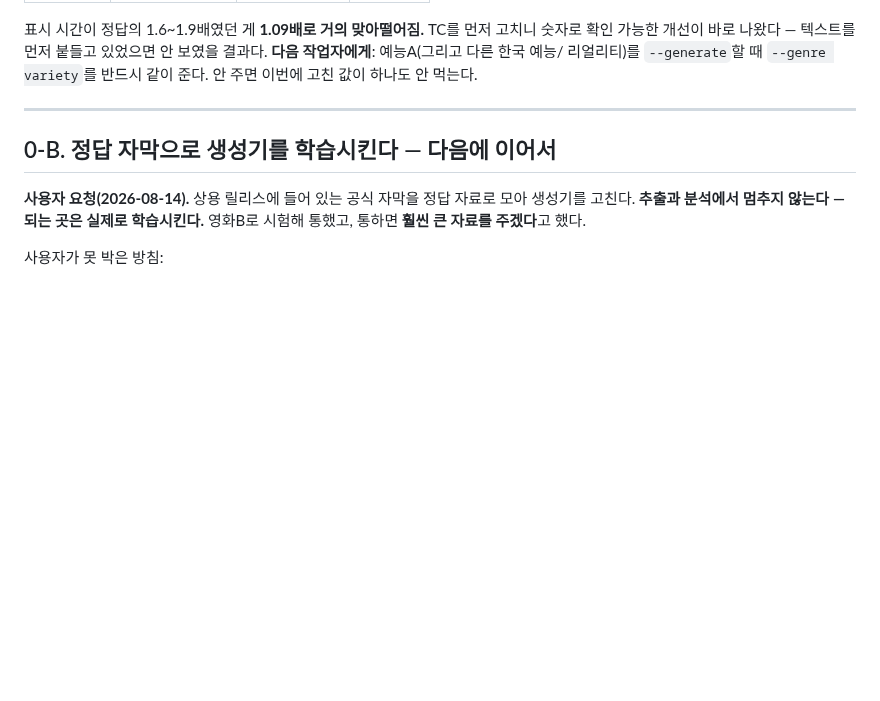
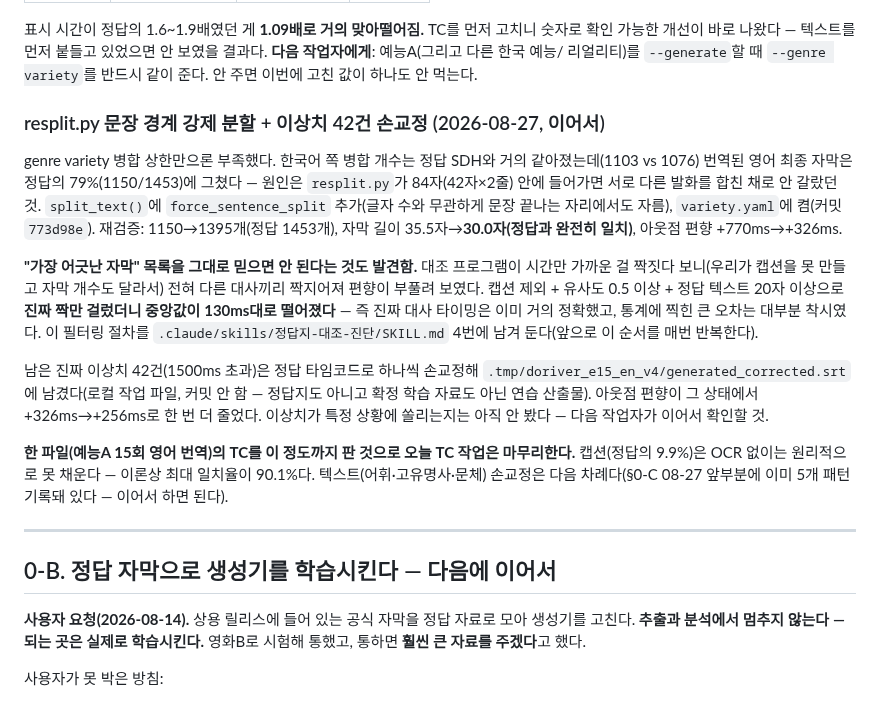
Before and after one commit to tigermorning/subtitle-tc-generator, a Markdown page: docs/BACKLOG.md, the part around the change. Drawn GitHub-style; blank space fills up the shorter version.

Commit message:
가짜 짝 거르는 법을 스킬에 남기고, 이상치 42건 손교정 결과를 기록한다
--against의 "가장 어긋난 자막" 목록은 시간만 가까운 걸 기계적으로 짝짓는다 —
캡션-대사 오짝(예: DISTRIBUTED BY NETFLIX ↔ -Hello?)이 편향을 부풀렸다.
캡션 제외 + 유사도 0.5 이상 + 정답 20자 이상으로 진짜 짝만 걸렀더니 중앙값이
130ms대로 떨어졌다 — 진짜 대사 타이밍은 이미 거의 정확했다는 뜻이다. 이
필터링 절차를 .claude/skills/정답지-대조-진단/SKILL.md에 남긴다.

남은 진짜 이상치 42건(1500ms 초과)은 정답 타임코드로 손교정했다(로컬 파일,
정답지·학습 자료 아니라 커밋 안 함). 아웃점 편향이 +326ms→+256ms로 한 번 더
줄었다. 도라이버 15회 영어 번역 TC 작업은 여기서 마무리하고 docs/BACKLOG.md에
전체 경위를 기록한다 — 캡션 없이 낼 수 있는 이론적 최대 일치율은 90.1%다.

Co-Authored-By: Claude Sonnet 5 <noreply@anthropic.com>

```diff
--- a/docs/BACKLOG.md
+++ b/docs/BACKLOG.md
@@ -290,6 +290,35 @@ CLAUDE.md 규칙 15(TC 먼저, 텍스트는 그다음)를 예능A 15회 영어
 안 보였을 결과다. **다음 작업자에게**: 예능A(그리고 다른 한국 예능/
 리얼리티)를 `--generate`할 때 `--genre variety`를 반드시 같이 준다. 안 주면
 이번에 고친 값이 하나도 안 먹는다.
+
+### resplit.py 문장 경계 강제 분할 + 이상치 42건 손교정 (2026-08-27, 이어서)
+
+genre variety 병합 상한만으론 부족했다. 한국어 쪽 병합 개수는 정답 SDH와
+거의 같아졌는데(1103 vs 1076) 번역된 영어 최종 자막은 정답의 79%(1150/1453)에
+그쳤다 — 원인은 `resplit.py`가 84자(42자×2줄) 안에 들어가면 서로 다른 발화를
+합친 채로 안 갈랐던 것. `split_text()`에 `force_sentence_split` 추가(글자 수와
+무관하게 문장 끝나는 자리에서도 자름), `variety.yaml`에 켬(커밋 `773d98e`).
+재검증: 1150→1395개(정답 1453개), 자막 길이 35.5자→**30.0자(정답과 완전히
+일치)**, 아웃점 편향 +770ms→+326ms.
+
+**"가장 어긋난 자막" 목록을 그대로 믿으면 안 된다는 것도 발견함.** 대조
+프로그램이 시간만 가까운 걸 짝짓다 보니(우리가 캡션을 못 만들고 자막 개수도
+달라서) 전혀 다른 대사끼리 짝지어져 편향이 부풀려 보였다. 캡션 제외 + 유사도
+0.5 이상 + 정답 텍스트 20자 이상으로 **진짜 짝만 걸렀더니 중앙값이 130ms대로
+떨어졌다** — 즉 진짜 대사 타이밍은 이미 거의 정확했고, 통계에 찍힌 큰 오차는
+대부분 착시였다. 이 필터링 절차를 `.claude/skills/정답지-대조-진단/SKILL.md`
+4번에 남겨 둔다(앞으로 이 순서를 매번 반복한다).
+
+남은 진짜 이상치 42건(1500ms 초과)은 정답 타임코드로 하나씩 손교정해
+`.tmp/doriver_e15_en_v4/generated_corrected.srt`에 남겼다(로컬 작업 파일,
+커밋 안 함 — 정답지도 아니고 확정 학습 자료도 아닌 연습 산출물). 아웃점
+편향이 그 상태에서 +326ms→+256ms로 한 번 더 줄었다. 이상치가 특정 상황에
+쏠리는지는 아직 안 봤다 — 다음 작업자가 이어서 확인할 것.
+
+**한 파일(예능A 15회 영어 번역)의 TC를 이 정도까지 판 것으로 오늘 TC
+작업은 마무리한다.** 캡션(정답의 9.9%)은 OCR 없이는 원리적으로 못 채운다 —
+이론상 최대 일치율이 90.1%다. 텍스트(어휘·고유명사·문체) 손교정은 다음
+차례다(§0-C 08-27 앞부분에 이미 5개 패턴 기록돼 있다 — 이어서 하면 된다).
 
 ---
 
```
Also changed, not shown: 1 other file.
